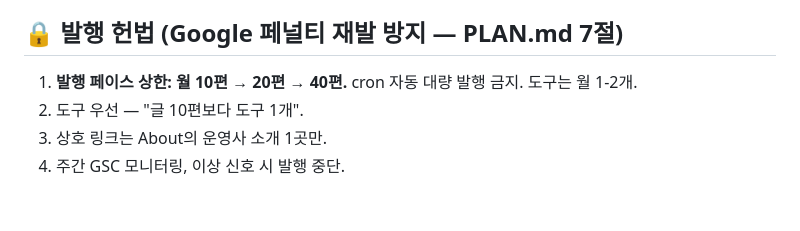
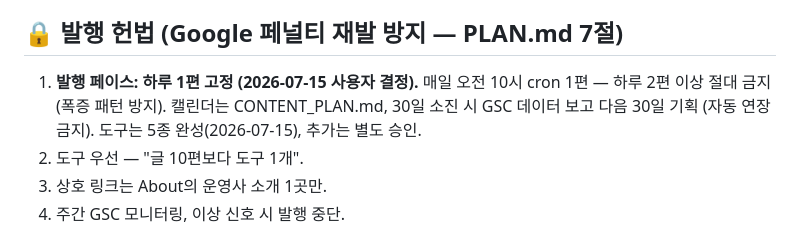
Before and after one commit to villagebaby-ai/babyskinlab, a Markdown page: CLAUDE.md, the part around the change. Rendered like a GitHub page; blank space fills up the shorter version.

Commit message:
docs: 발행 헌법 갱신 — 하루 1편 고정 (사용자 결정)
Co-Authored-By: Claude Fable 5 <noreply@anthropic.com>

```diff
--- a/CLAUDE.md
+++ b/CLAUDE.md
@@ -19,7 +19,7 @@
 
 ## 🔒 발행 헌법 (Google 페널티 재발 방지 — PLAN.md 7절)
 
-1. **발행 페이스 상한: 월 10편 → 20편 → 40편.** cron 자동 대량 발행 금지. 도구는 월 1-2개.
+1. **발행 페이스: 하루 1편 고정 (2026-07-15 사용자 결정).** 매일 오전 10시 cron 1편 — 하루 2편 이상 절대 금지 (폭증 패턴 방지). 캘린더는 CONTENT_PLAN.md, 30일 소진 시 GSC 데이터 보고 다음 30일 기획 (자동 연장 금지). 도구는 5종 완성(2026-07-15), 추가는 별도 승인.
 2. 도구 우선 — "글 10편보다 도구 1개".
 3. 상호 링크는 About의 운영사 소개 1곳만.
 4. 주간 GSC 모니터링, 이상 신호 시 발행 중단.
```
